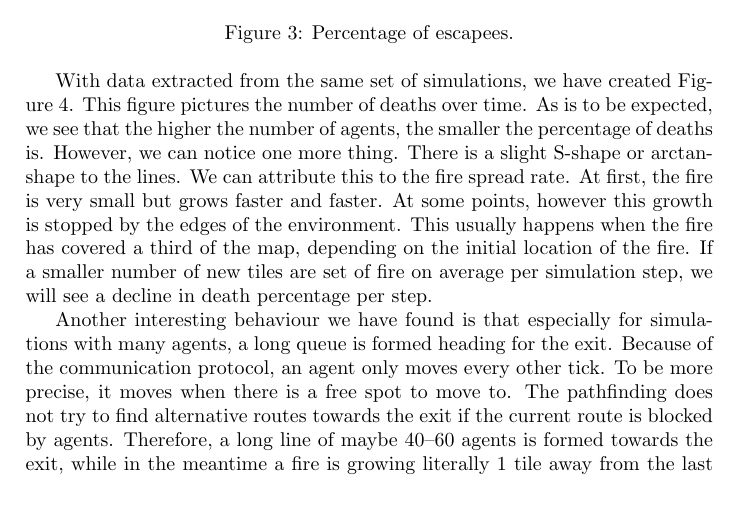
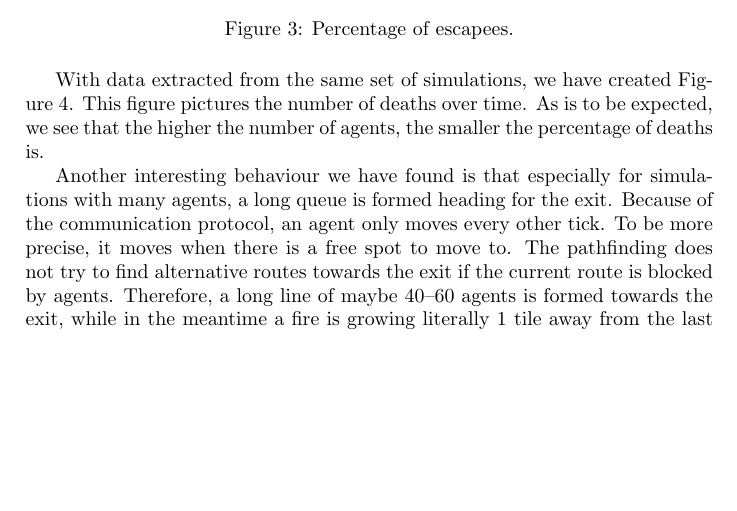
Before and after one commit to maarten990/MultiAgentSystems, a LaTeX document (final_report.tex): part of page 6 of 8, cut so that both start at the same text, the shorter picture padded with empty space. Compiled offline with pdfLaTeX.

Commit message:
Removed nonsense talk about arctangent

```diff
--- a/final_report.tex
+++ b/final_report.tex
@@ -193,7 +193,7 @@ The results of our experiments can be seen in Figure~\ref{fig:escape}. Here we c
   \label{fig:escape}
 \end{figure}
 
-With data extracted from the same set of simulations, we have created Figure~\ref{fig:deaths}. This figure pictures the number of deaths over time. As is to be expected, we see that the higher the number of agents, the smaller the percentage of deaths is. However, we can notice one more thing. There is a slight S-shape or arctan-shape to the lines. We can attribute this to the fire spread rate. At first, the fire is very small but grows faster and faster. At some points, however this growth is stopped by the edges of the environment. This usually happens when the fire has covered a third of the map, depending on the initial location of the fire. If a smaller number of new tiles are set of fire on average per simulation step, we will see a decline in death percentage per step.
+With data extracted from the same set of simulations, we have created Figure~\ref{fig:deaths}. This figure pictures the number of deaths over time. As is to be expected, we see that the higher the number of agents, the smaller the percentage of deaths is.
 
 \begin{figure}[ht]
   \centering
```
